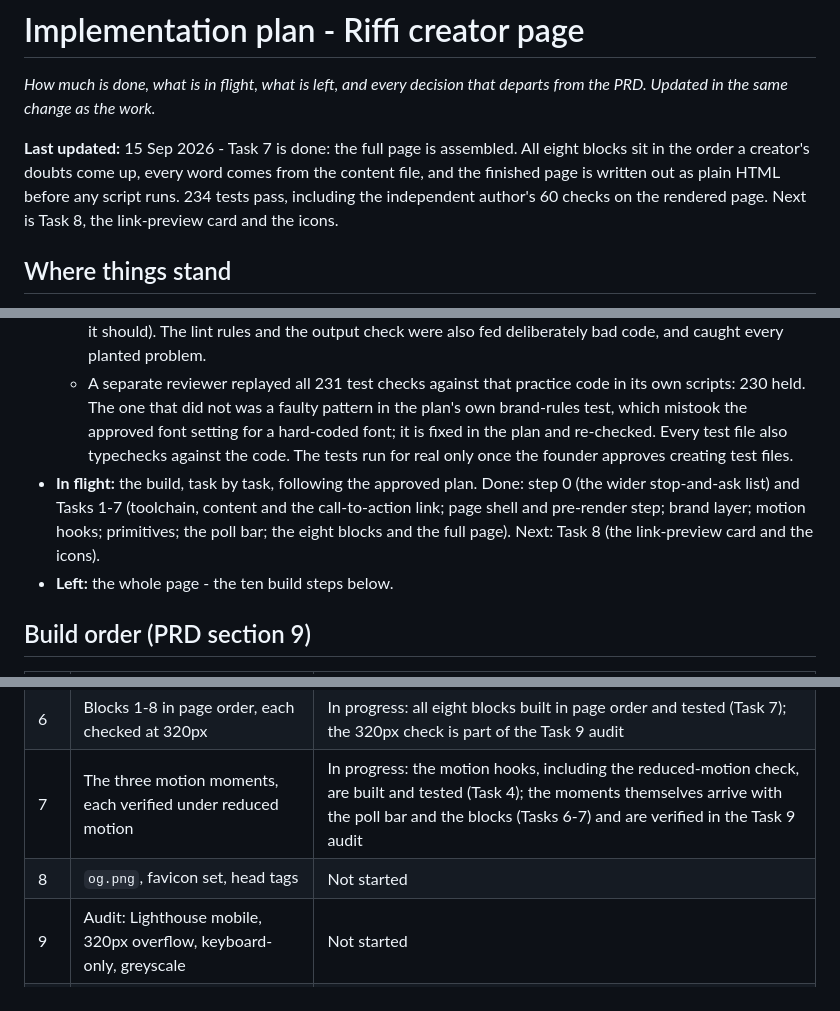
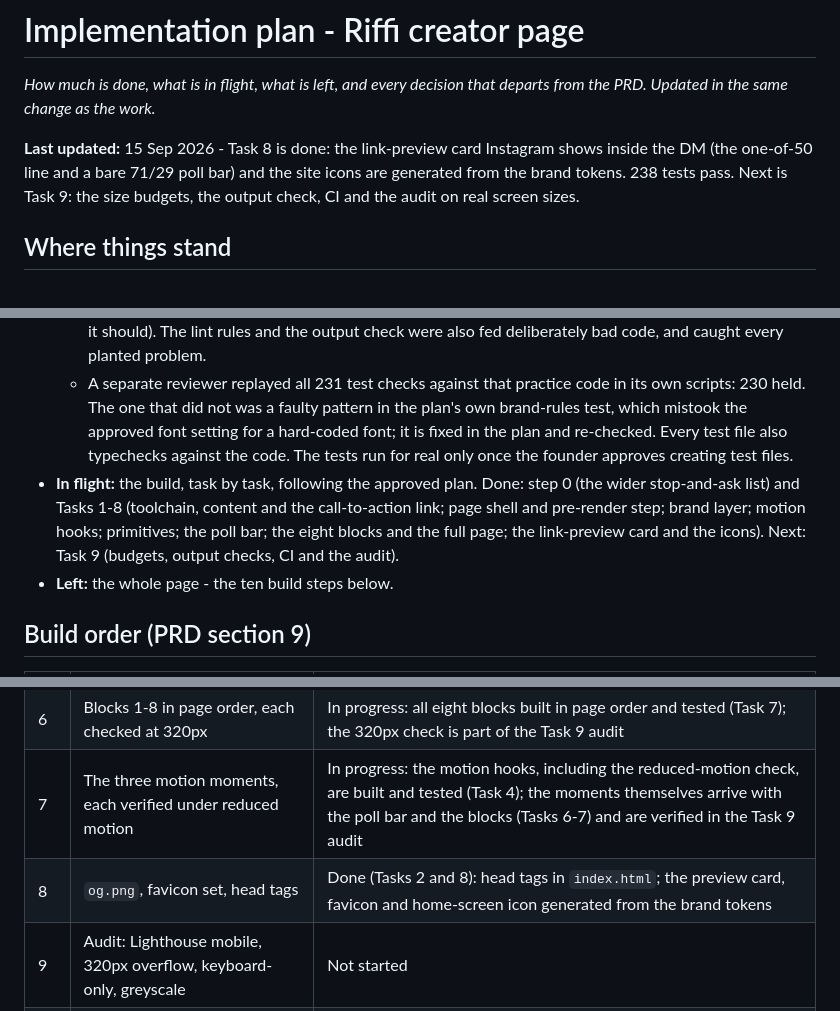
Before and after one commit to akshay09438/RiffiCreator, a Markdown page: docs/implementation-plan.md, 3 parts joined by grey strips. Rendered like a GitHub page.

Commit message:
docs: record Task 8 and the founder-approved preview card fixes
Co-Authored-By: Claude Opus 5 <noreply@anthropic.com>

```diff
--- a/docs/implementation-plan.md
+++ b/docs/implementation-plan.md
@@ -2,7 +2,7 @@
 
 _How much is done, what is in flight, what is left, and every decision that departs from the PRD. Updated in the same change as the work._
 
-**Last updated:** 15 Sep 2026 - Task 7 is done: the full page is assembled. All eight blocks sit in the order a creator's doubts come up, every word comes from the content file, and the finished page is written out as plain HTML before any script runs. 234 tests pass, including the independent author's 60 checks on the rendered page. Next is Task 8, the link-preview card and the icons.
+**Last updated:** 15 Sep 2026 - Task 8 is done: the link-preview card Instagram shows inside the DM (the one-of-50 line and a bare 71/29 poll bar) and the site icons are generated from the brand tokens. 238 tests pass. Next is Task 9: the size budgets, the output check, CI and the audit on real screen sizes.
 
 ## Where things stand
 
@@ -12,7 +12,7 @@ _How much is done, what is in flight, what is left, and every decision that depa
   - 181 behaviour and honesty tests, written by an independent test author who never saw the code.
   - A practice run of the plan's code in a scratch folder outside the project: a clean install of the exact versions, then typecheck, lint, build, the size budgets (JavaScript 67KB of 90KB, the whole page 202KB of 400KB), the output check, the preview images, and the pre-send check (it lists the 12 open items, as it should). The lint rules and the output check were also fed deliberately bad code, and caught every planted problem.
   - A separate reviewer replayed all 231 test checks against that practice code in its own scripts: 230 held. The one that did not was a faulty pattern in the plan's own brand-rules test, which mistook the approved font setting for a hard-coded font; it is fixed in the plan and re-checked. Every test file also typechecks against the code. The tests run for real only once the founder approves creating test files.
-- **In flight:** the build, task by task, following the approved plan. Done: step 0 (the wider stop-and-ask list) and Tasks 1-7 (toolchain, content and the call-to-action link; page shell and pre-render step; brand layer; motion hooks; primitives; the poll bar; the eight blocks and the full page). Next: Task 8 (the link-preview card and the icons).
+- **In flight:** the build, task by task, following the approved plan. Done: step 0 (the wider stop-and-ask list) and Tasks 1-8 (toolchain, content and the call-to-action link; page shell and pre-render step; brand layer; motion hooks; primitives; the poll bar; the eight blocks and the full page; the link-preview card and the icons). Next: Task 9 (budgets, output checks, CI and the audit).
 - **Left:** the whole page - the ten build steps below.
 
 ## Build order (PRD section 9)
@@ -26,7 +26,7 @@ _How much is done, what is in flight, what is left, and every decision that depa
 | 5 | Primitives: Section, Chip, CtaButton, TakeCard, then PollBar | Done (Tasks 5-6): Section, Chip, CtaButton, TakeCard, the wordmark and PollBar, each with tests |
 | 6 | Blocks 1-8 in page order, each checked at 320px | In progress: all eight blocks built in page order and tested (Task 7); the 320px check is part of the Task 9 audit |
 | 7 | The three motion moments, each verified under reduced motion | In progress: the motion hooks, including the reduced-motion check, are built and tested (Task 4); the moments themselves arrive with the poll bar and the blocks (Tasks 6-7) and are verified in the Task 9 audit |
-| 8 | `og.png`, favicon set, head tags | Not started |
+| 8 | `og.png`, favicon set, head tags | Done (Tasks 2 and 8): head tags in `index.html`; the preview card, favicon and home-screen icon generated from the brand tokens |
 | 9 | Audit: Lighthouse mobile, 320px overflow, keyboard-only, greyscale | Not started |
 | 10 | Self-critique against PRD 3.6; cut one thing | Not started |
 
```
Also changed, not shown: other parts of docs/implementation-plan.md (+2 -0 lines), 1 other file.
